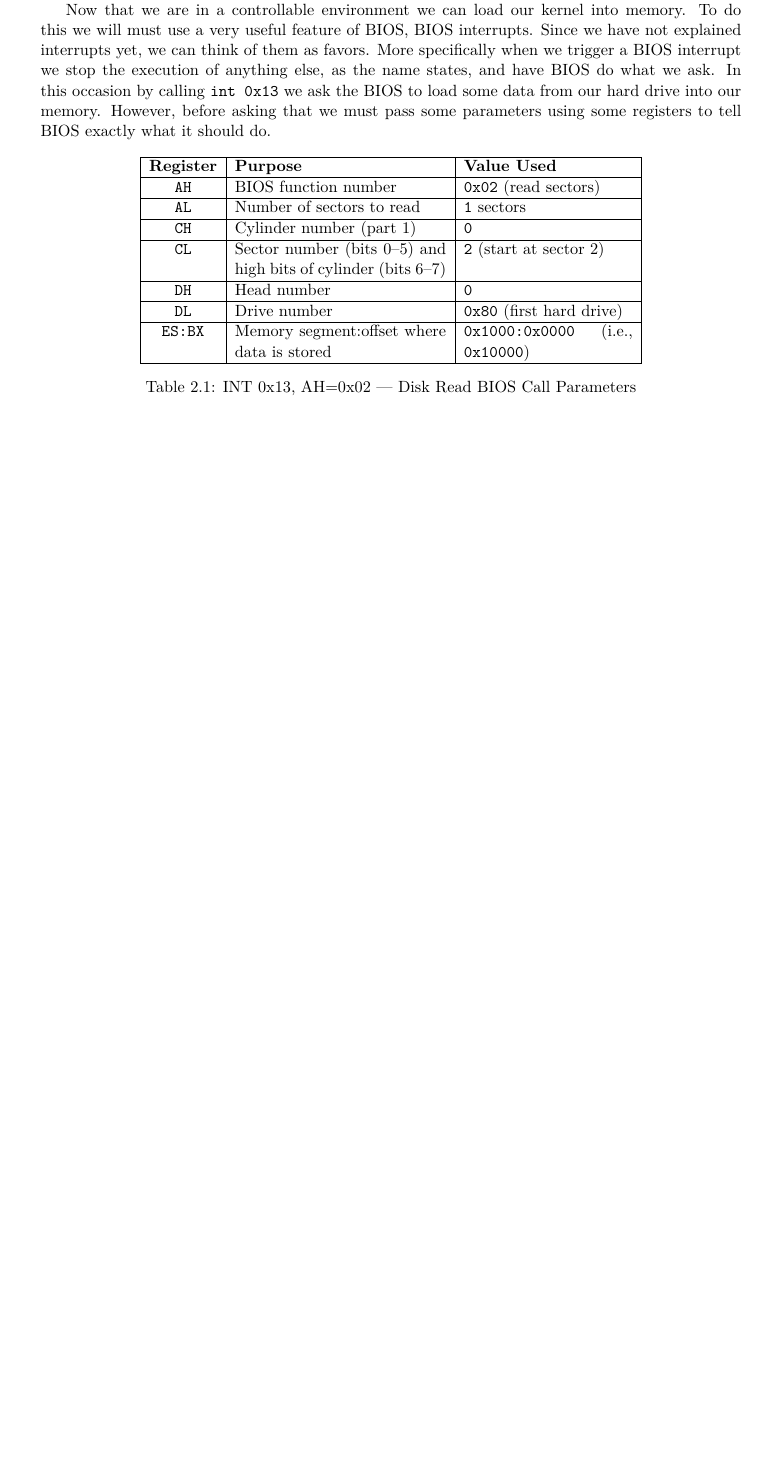
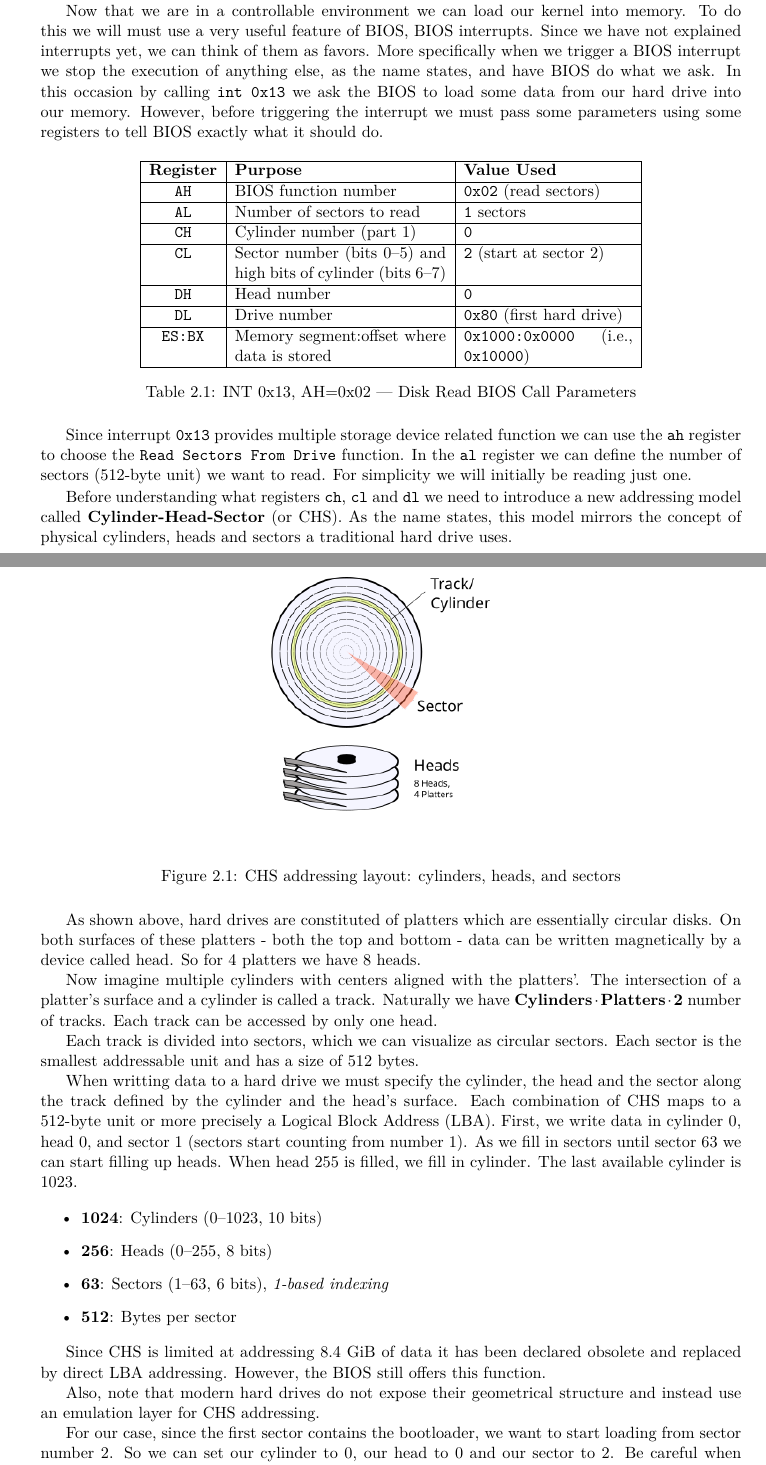
Before and after one commit to Billyzeim/Skyl-OS, a LaTeX book (docs/book/main.tex, which reads docs/book/chapters/bootloader.tex, docs/book/preamble.tex): part of page 9 of 11 before the commit and two parts of pages 9 and 10 of 13 after it, the two joined at a grey line, cut so that both start at the same text, the shorter picture padded with empty space. Compiled offline with pdfLaTeX.

Commit message:
Book explained CHS, reading from disk with int 0x13

```diff
--- a/docs/book/chapters/bootloader.tex
+++ b/docs/book/chapters/bootloader.tex
@@ -112,8 +113,8 @@ Now that we are in a controllable environment we can load our kernel into memory
 a very useful feature of BIOS, BIOS interrupts. Since we have not explained interrupts yet, we can think of them
 as favors. More specifically when we trigger a BIOS interrupt we stop the execution of anything else, as the name states,
 and have BIOS do what we ask. In this occasion by calling \texttt{int 0x13} we ask the BIOS to load some data from our
-hard drive into our memory. However, before asking that we must pass some parameters using some registers to tell BIOS
-exactly what it should do.
+hard drive into our memory. However, before triggering the interrupt we must pass some parameters using some registers to
+tell BIOS exactly what it should do.
 
 \begin{table}[h]
     \centering
@@ -132,4 +133,51 @@ exactly what it should do.
     \label{tab:disk_read_params}
 \end{table}
 
+Since interrupt \texttt{0x13} provides multiple storage device related function we can use the \texttt{ah} register
+to choose the \texttt{Read Sectors From Drive} function.
+In the \texttt{al} register we can define the number of sectors (512-byte unit) we want to read. For simplicity
+we will initially be reading just one.
 
+Before understanding what registers \texttt{ch}, \texttt{cl} and \texttt{dl} we need to introduce a new addressing
+model called \textbf{Cylinder-Head-Sector} (or CHS). As the name states, this model mirrors the concept of physical
+cylinders, heads and sectors a traditional hard drive uses.
+
+\begin{figure}[H]
+    \centering
+    \includegraphics[width=0.4\textwidth]{images/chs_diagram.png}
+    \caption{CHS addressing layout: cylinders, heads, and sectors}
+    \label{fig:chs}
+\end{figure}
+
+As shown above, hard drives are constituted of platters which are essentially circular disks. On both surfaces
+of these platters - both the top and bottom - data can be written magnetically by a device called head. So for
+4 platters we have 8 heads.
+
+Now imagine multiple cylinders with centers aligned with the platters'. The intersection of a platter's surface
+and a cylinder is called a track. Naturally we have \(\textbf{Cylinders} \cdot \textbf{Platters} \cdot \textbf{2}\)
+number of tracks. Each track can be accessed by only one head.
+
+Each track is divided into sectors, which we can visualize as circular sectors. Each sector is the smallest addressable
+unit and has a size of 512 bytes.
+
+When writting data to a hard drive we must specify the cylinder, the head and the sector along the track defined by the
+cylinder and the head's surface. Each combination of CHS maps to a 512-byte unit or more precisely a Logical Block
+Address (LBA). First, we write data in cylinder 0, head 0, and sector 1 (sectors start counting from number 1). As we
+fill in sectors until sector 63 we can start filling up heads. When head 255 is filled, we fill in cylinder. The
+last available cylinder is 1023.
+
+\begin{itemize}
+    \item \textbf{1024}: Cylinders (0–1023, 10 bits)
+    \item \textbf{256}: Heads (0–255, 8 bits)
+    \item \textbf{63}: Sectors (1–63, 6 bits), \textit{1-based indexing}
+    \item \textbf{512}: Bytes per sector
+\end{itemize}
+
+Since CHS is limited at addressing 8.4 GiB of data it has been declared obsolete and replaced by direct LBA addressing.
+However, the BIOS still offers this function.
+
+Also, note that modern hard drives do not expose their geometrical structure and instead use an emulation layer for
+CHS addressing.
+
+For our case, since the first sector contains the bootloader, we want to start loading from sector number 2.
+So we can set our cylinder to 0, our head to 0 and our sector to 2. Be careful when addressing cylinders
--- a/docs/book/preamble.tex
+++ b/docs/book/preamble.tex
@@ -52,3 +52,4 @@
   tabsize=2,
   captionpos=b,
 }
+\usepackage{float}
```
Also changed, not shown: docs/book/bibliography.bib (deleted, +0 -6 lines), docs/book/images/chs_diagram.png (added), docs/book/main.pdf, docs/book/chapters/bootloader.tex (17 more changed lines), 4 other files.
